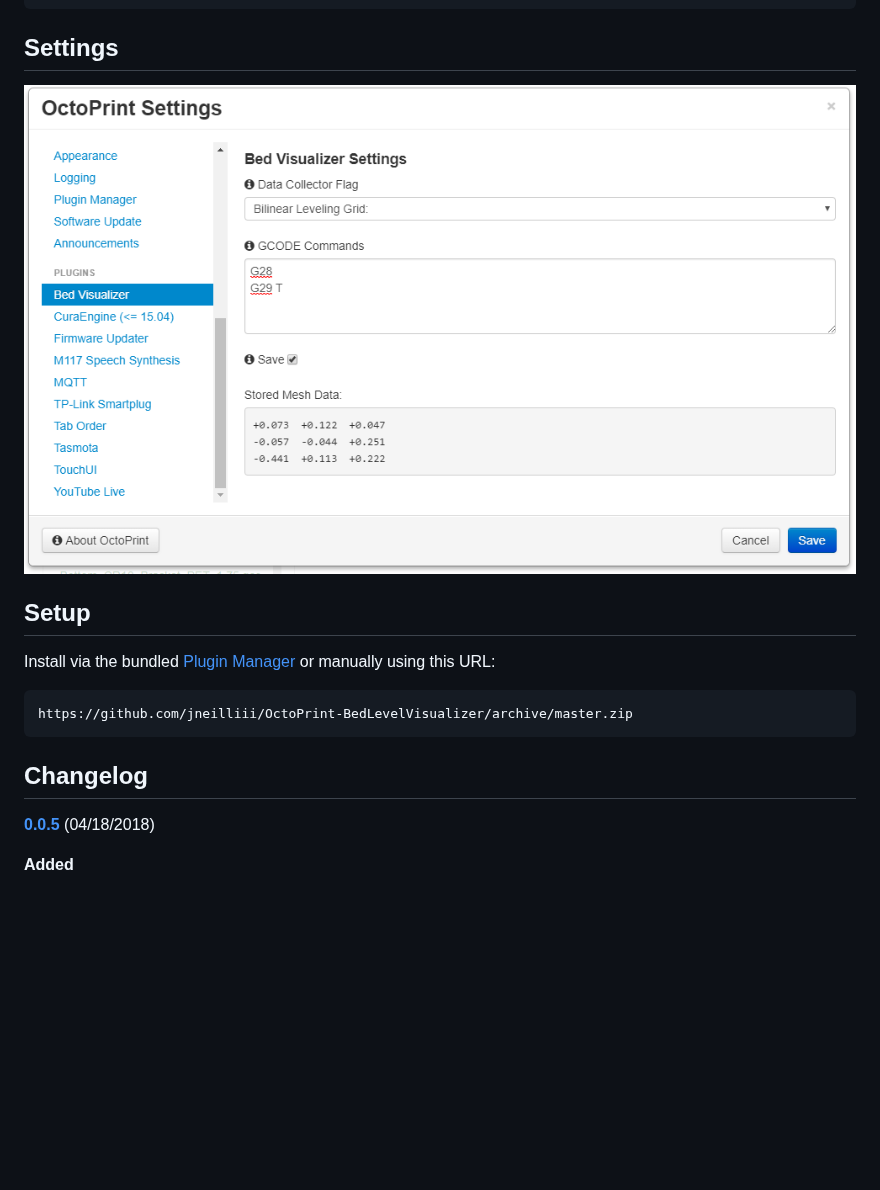
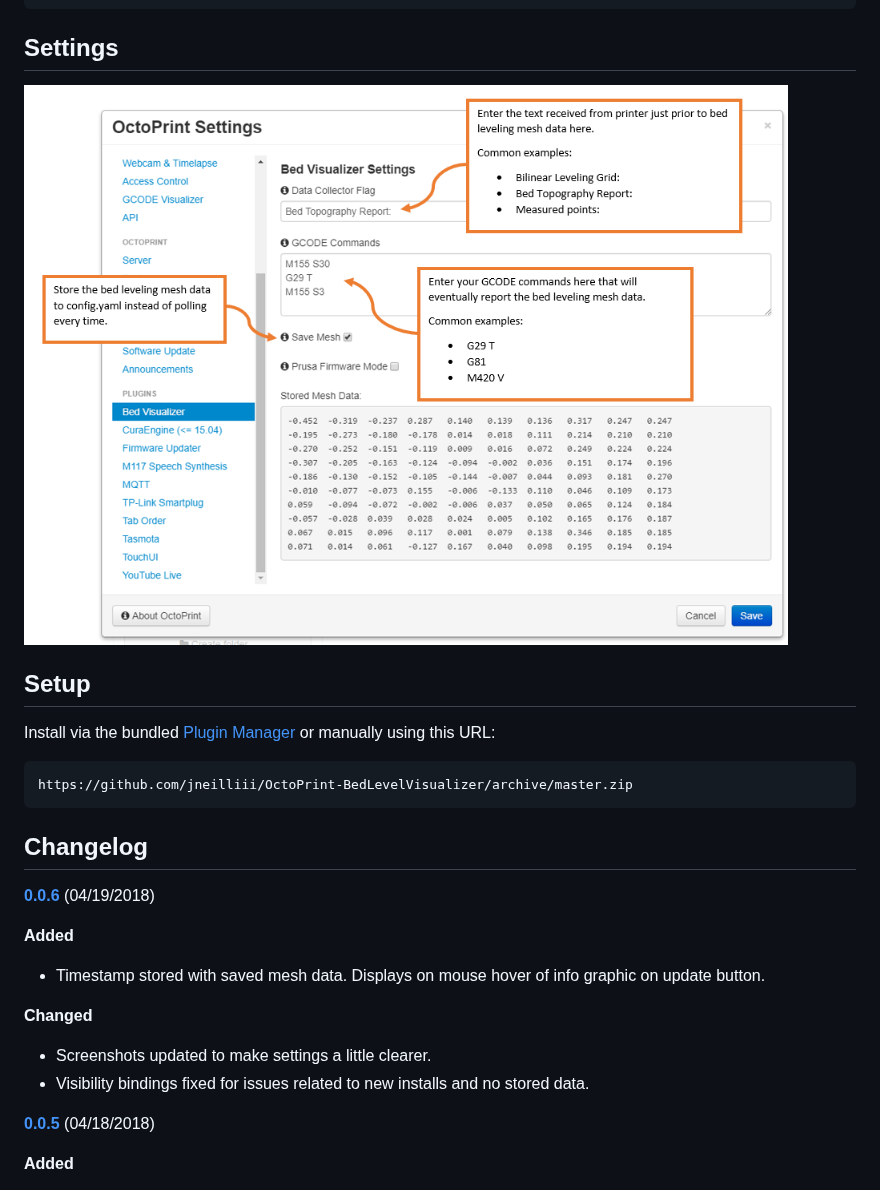
Before and after one commit to jneilliii/OctoPrint-BedLevelVisualizer, a Markdown page: README.md, the part around one of its changes. Rendered like a GitHub page; pictures changed too: settings.png; blank space fills up the shorter version.

```diff
--- a/README.md
+++ b/README.md
@@ -37,6 +50,15 @@ or manually using this URL:
     https://github.com/jneilliii/OctoPrint-BedLevelVisualizer/archive/master.zip
 
 ## Changelog
+
+**[0.0.6]** (04/19/2018)
+
+**Added**
+  - Timestamp stored with saved mesh data.  Displays on mouse hover of info graphic on update button.
+
+**Changed**
+  - Screenshots updated to make settings a little clearer.
+  - Visibility bindings fixed for issues related to new installs and no stored data.
 
 **[0.0.5]** (04/18/2018)
 
```
Also changed, not shown: other parts of README.md (+27 -13 lines), screenshot.png, 4 other files.
